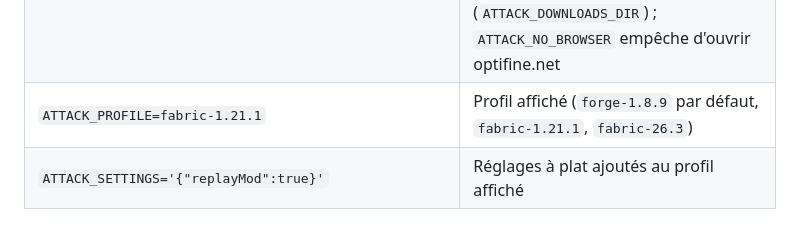
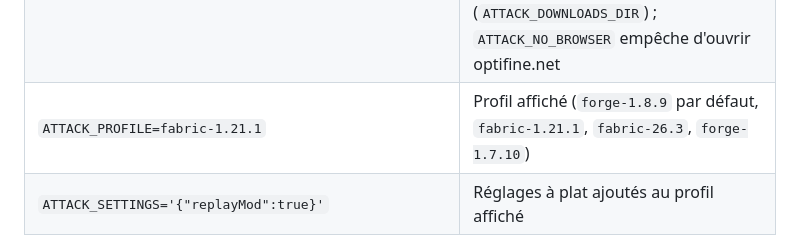
Before and after one commit to 7ShIkI3/attack-launcher, a Markdown page: docs/wiki/Developpement.md, the part around the change. Rendered like a GitHub page.

Commit message:
docs: wiki Développement, ATTACK_PROFILE cite aussi forge-1.7.10
Co-Authored-By: Claude Opus 5.5 <noreply@anthropic.com>

```diff
--- a/docs/wiki/Developpement.md
+++ b/docs/wiki/Developpement.md
@@ -123,7 +123,7 @@ sans `--keep`, l'app de test est désinstallée ensuite. Détails dans l'en-têt
 | `ATTACK_SCREENSHOT_SIZE=940x600` | Taille de fenêtre (bornée par la taille minimale) |
 | `ATTACK_SCREENSHOT_ERROR=<code>` | Ajoute `home-error.png` : l'alerte de l'accueil pour ce code d'erreur (par ex. `LAUNCHER_NOT_FOUND`) |
 | `ATTACK_SCREENSHOT_OPTIFINE=waiting\|refused\|imported` | Ajoute `optifine-<état>.png` et `optifine-<état>-mods.png` : l'assistant OptiFine avec un faux jar dans un dossier Téléchargements **temporaire** (`ATTACK_DOWNLOADS_DIR`) ; `ATTACK_NO_BROWSER` empêche d'ouvrir optifine.net |
-| `ATTACK_PROFILE=fabric-1.21.1` | Profil affiché (`forge-1.8.9` par défaut, `fabric-1.21.1`, `fabric-26.3`) |
+| `ATTACK_PROFILE=fabric-1.21.1` | Profil affiché (`forge-1.8.9` par défaut, `fabric-1.21.1`, `fabric-26.3`, `forge-1.7.10`) |
 | `ATTACK_SETTINGS='{"replayMod":true}'` | Réglages à plat ajoutés au profil affiché |
 
 Les images de `docs/images/` sont de vraies captures du launcher (0.8.0, avec la refonte du design), prises le 2026-11-01 sur des
```
